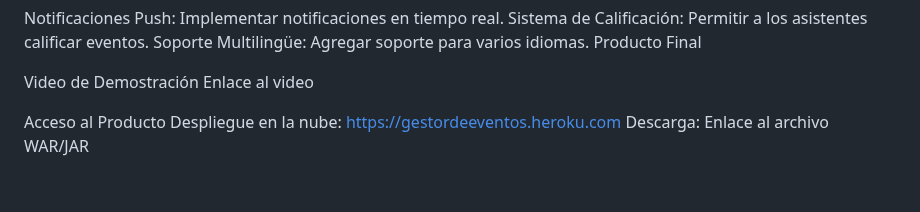
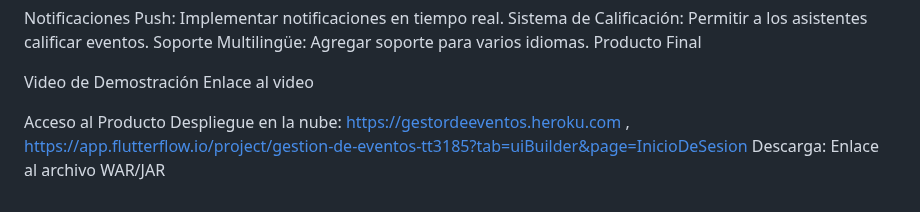
Before and after one commit to Quick26/gestordeeventos, a Markdown page: README.md, the part around the change. GitHub-like rendering.

```diff
--- a/README.md
+++ b/README.md
@@ -115,5 +115,5 @@ Video de Demostración
 Enlace al video
 
 Acceso al Producto
-Despliegue en la nube: https://gestordeeventos.heroku.com
+Despliegue en la nube: https://gestordeeventos.heroku.com , https://app.flutterflow.io/project/gestion-de-eventos-tt3185?tab=uiBuilder&page=InicioDeSesion
 Descarga: Enlace al archivo WAR/JAR
```
